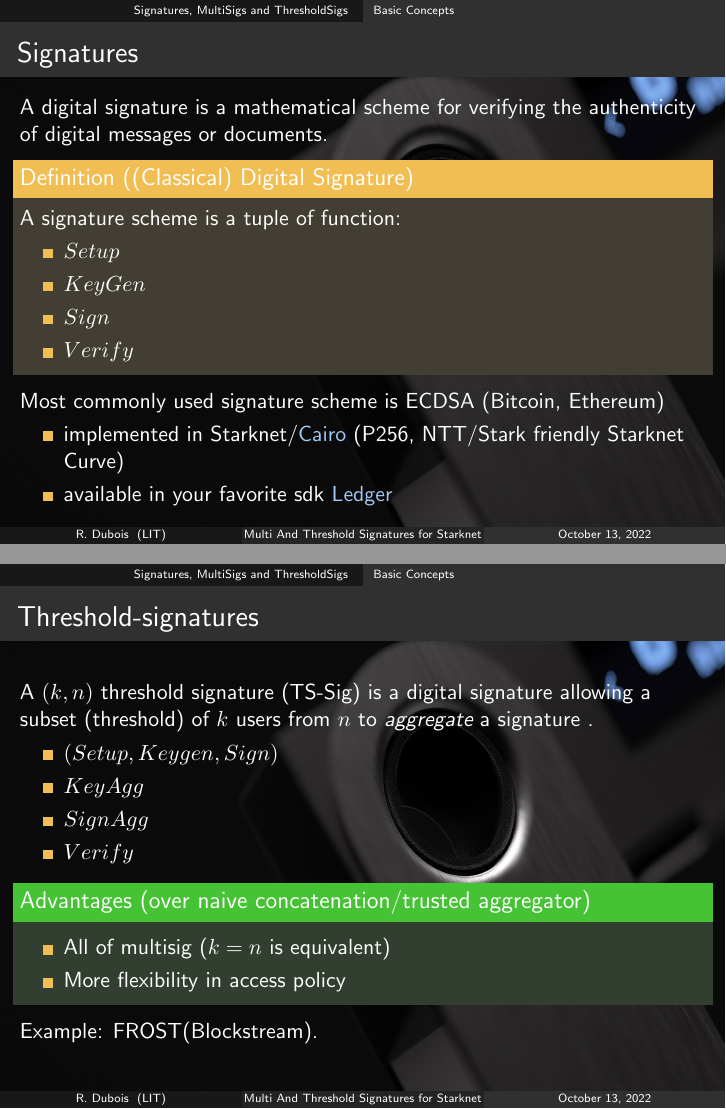
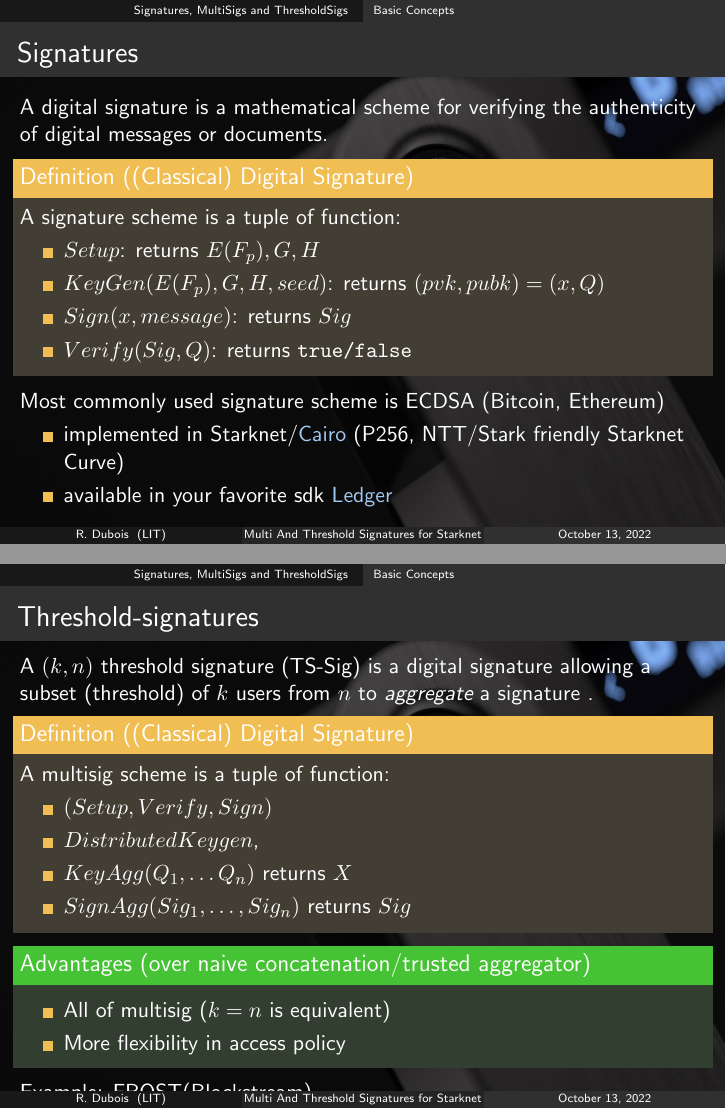
Before and after one commit to rdubois-crypto/MyCairoPlayground, LaTeX slides (slides/main.tex): pages 4 and 10 of 24 before the commit and pages 4 and 10 of 25 after it, joined at a grey line. The pictures show the PDF file slides/main.pdf that the author committed with the source.

Commit message:
Slides update

```diff
--- a/slides/main.tex
+++ b/slides/main.tex
@@ -56,10 +56,10 @@
      \begin{definition}[(Classical) Digital Signature]
      A signature scheme is a tuple of function:
      \begin{itemize}
-     \item $Setup$
-     \item $KeyGen$
-     \item $Sign$
-     \item $Verify$
+     \item $Setup$: returns $E(F_p), G, H$
+     \item $KeyGen(E(F_p), G, H, seed)$: returns $(pvk,pubk)=(x,Q)$
+     \item $Sign(x,message)$: returns $Sig$
+     \item $Verify(Sig,Q)$: returns {\tt true/false}
      \end{itemize}
 
      \end{definition}
@@ -89,10 +89,9 @@
    \begin{definition}[(Classical) Digital Signature]
      A multisig scheme is a tuple of function:
      \begin{itemize}
-     \item $(Setup, Keygen, Sign)$
-     \item $KeyAgg$
-     \item $SignAgg$
-     \item $Verify$
+     \item $(Setup, Keygen, Verify, Sign)$
+     \item $KeyAgg(Q_1, \ldots Q_n)$ returns $X$
+     \item $SignAgg(Sig_1, \ldots, Sig_n)$ returns $Sig$
      \end{itemize}
   \end{definition}
   }
@@ -142,12 +141,15 @@
   }
   \only<2>
   {
-   \begin{itemize}
-     \item $(Setup, Keygen, Sign)$
-     \item $KeyAgg$
-     \item $SignAgg$
-     \item $Verify$
-   \end{itemize}
+    \begin{definition}[(Classical) Digital Signature]
+     A multisig scheme is a tuple of function:
+     \begin{itemize}
+     \item $(Setup,  Verify, Sign)$
+     \item $Distributed Keygen$,
+     \item $KeyAgg(Q_1, \ldots Q_n)$ returns $X$
+     \item $SignAgg(Sig_1, \ldots, Sig_n)$ returns $Sig$
+     \end{itemize}
+  \end{definition}
 
       {
 
```
Also changed, not shown: slides/main.pdf, slides/main.tex (19 more changed lines).
